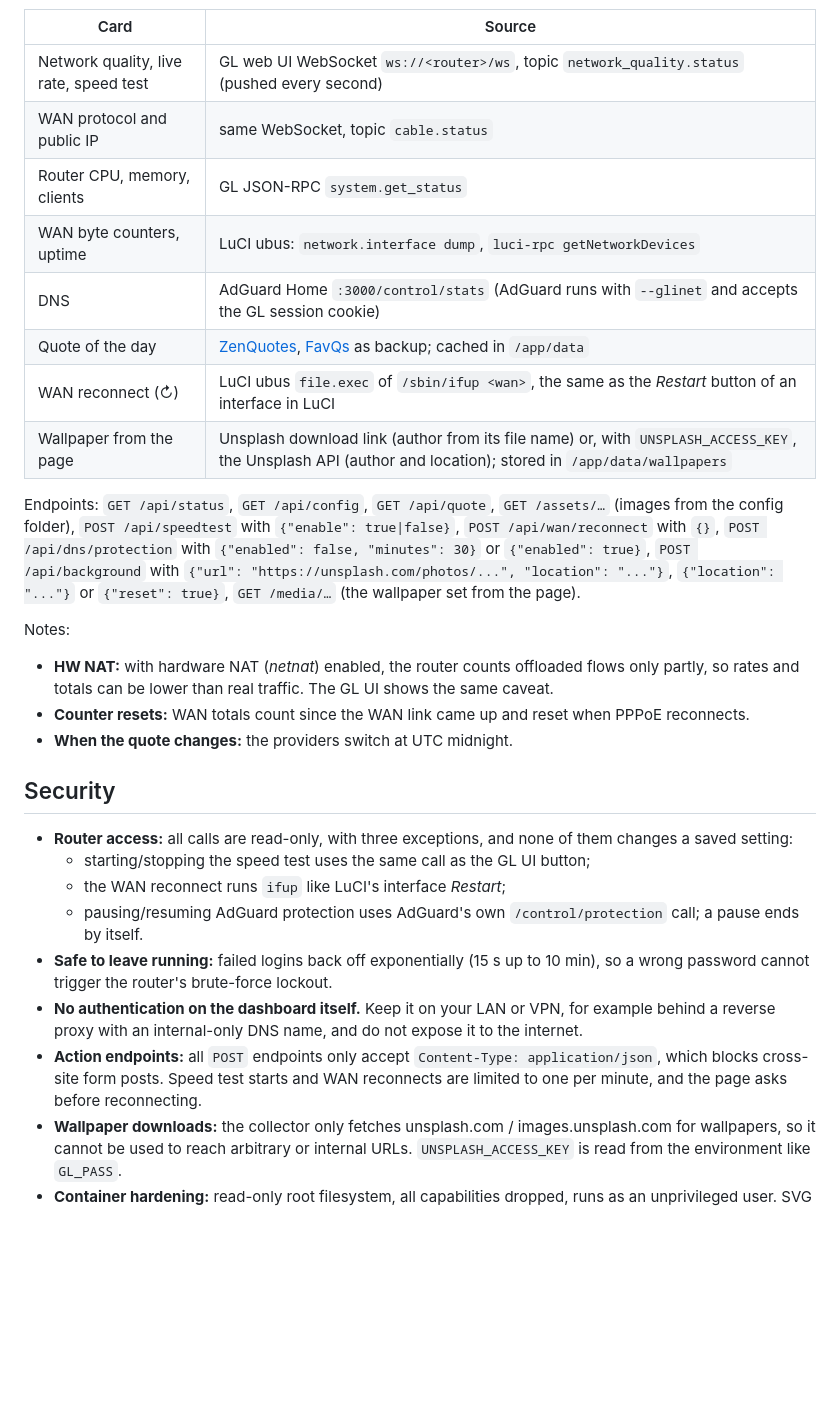
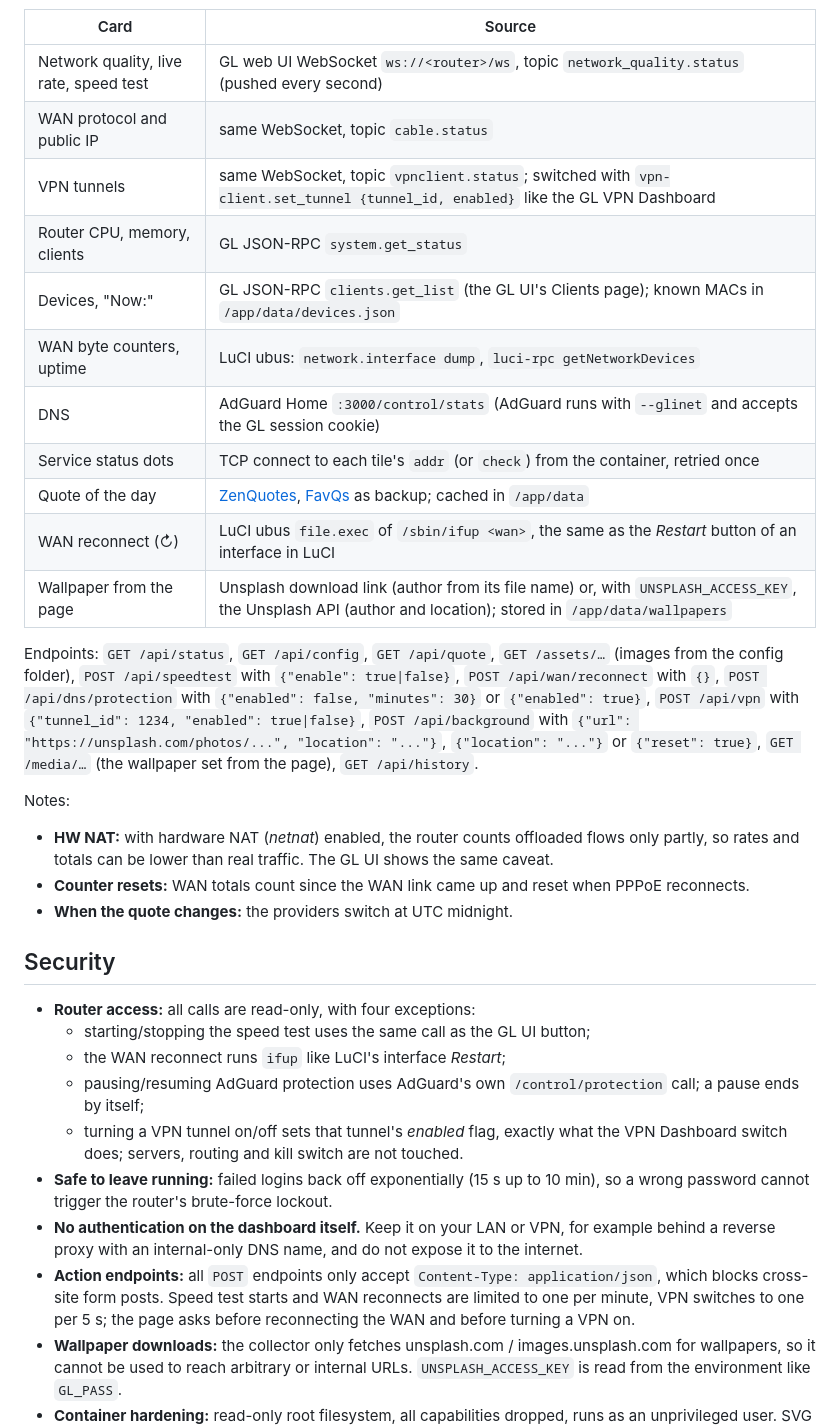
Before and after one commit to sSpeaker/glinet-dashboard, a Markdown page: README.md, the part around one of its changes. GitHub-like rendering; blank space fills up the shorter version.

```diff
--- a/README.md
+++ b/README.md
@@ -198,9 +208,12 @@ The page is a single static HTML file served by the same process.
 |---|---|
 | Network quality, live rate, speed test | GL web UI WebSocket `ws://<router>/ws`, topic `network_quality.status` (pushed every second) |
 | WAN protocol and public IP | same WebSocket, topic `cable.status` |
+| VPN tunnels | same WebSocket, topic `vpnclient.status`; switched with `vpn-client.set_tunnel {tunnel_id, enabled}` like the GL VPN Dashboard |
 | Router CPU, memory, clients | GL JSON-RPC `system.get_status` |
+| Devices, "Now:" | GL JSON-RPC `clients.get_list` (the GL UI's Clients page); known MACs in `/app/data/devices.json` |
 | WAN byte counters, uptime | LuCI ubus: `network.interface dump`, `luci-rpc getNetworkDevices` |
 | DNS | AdGuard Home `:3000/control/stats` (AdGuard runs with `--glinet` and accepts the GL session cookie) |
+| Service status dots | TCP connect to each tile's `addr` (or `check`) from the container, retried once |
 | Quote of the day | [ZenQuotes](https://zenquotes.io/), [FavQs](https://favqs.com/) as backup; cached in `/app/data` |
 | WAN reconnect (↻) | LuCI ubus `file.exec` of `/sbin/ifup <wan>`, the same as the *Restart* button of an interface in LuCI |
 | Wallpaper from the page | Unsplash download link (author from its file name) or, with `UNSPLASH_ACCESS_KEY`, the Unsplash API (author and location); stored in `/app/data/wallpapers` |
@@ -208,8 +221,9 @@ The page is a single static HTML file served by the same process.
 Endpoints: `GET /api/status`, `GET /api/config`, `GET /api/quote`, `GET /assets/…` (images from the config folder),
 `POST /api/speedtest` with `{"enable": true|false}`, `POST /api/wan/reconnect` with `{}`,
 `POST /api/dns/protection` with `{"enabled": false, "minutes": 30}` or `{"enabled": true}`,
+`POST /api/vpn` with `{"tunnel_id": 1234, "enabled": true|false}`,
 `POST /api/background` with `{"url": "https://unsplash.com/photos/...", "location": "..."}`, `{"location": "..."}` or `{"reset": true}`,
-`GET /media/…` (the wallpaper set from the page).
+`GET /media/…` (the wallpaper set from the page), `GET /api/history`.
 
 Notes:
 
@@ -219,13 +233,14 @@ Notes:
 
 ## Security
 
-- **Router access:** all calls are read-only, with three exceptions, and none of them changes a saved setting:
+- **Router access:** all calls are read-only, with four exceptions:
   - starting/stopping the speed test uses the same call as the GL UI button;
   - the WAN reconnect runs `ifup` like LuCI's interface *Restart*;
-  - pausing/resuming AdGuard protection uses AdGuard's own `/control/protection` call; a pause ends by itself.
+  - pausing/resuming AdGuard protection uses AdGuard's own `/control/protection` call; a pause ends by itself;
+  - turning a VPN tunnel on/off sets that tunnel's *enabled* flag, exactly what the VPN Dashboard switch does; servers, routing and kill switch are not touched.
 - **Safe to leave running:** failed logins back off exponentially (15 s up to 10 min), so a wrong password cannot trigger the router's brute-force lockout.
 - **No authentication on the dashboard itself.** Keep it on your LAN or VPN, for example behind a reverse proxy with an internal-only DNS name, and do not expose it to the internet.
-- **Action endpoints:** all `POST` endpoints only accept `Content-Type: application/json`, which blocks cross-site form posts. Speed test starts and WAN reconnects are limited to one per minute, and the page asks before reconnecting.
+- **Action endpoints:** all `POST` endpoints only accept `Content-Type: application/json`, which blocks cross-site form posts. Speed test starts and WAN reconnects are limited to one per minute, VPN switches to one per 5 s; the page asks before reconnecting the WAN and before turning a VPN on.
 - **Wallpaper downloads:** the collector only fetches unsplash.com / images.unsplash.com for wallpapers, so it cannot be used to reach arbitrary or internal URLs. `UNSPLASH_ACCESS_KEY` is read from the environment like `GL_PASS`.
 - **Container hardening:** read-only root filesystem, all capabilities dropped, runs as an unprivileged user. SVG assets are served with a CSP that blocks scripts.
 
```
Also changed, not shown: other parts of README.md (+12 -2 lines), docs/screenshot-dark.jpg, docs/screenshot-light.jpg, 5 other files.
